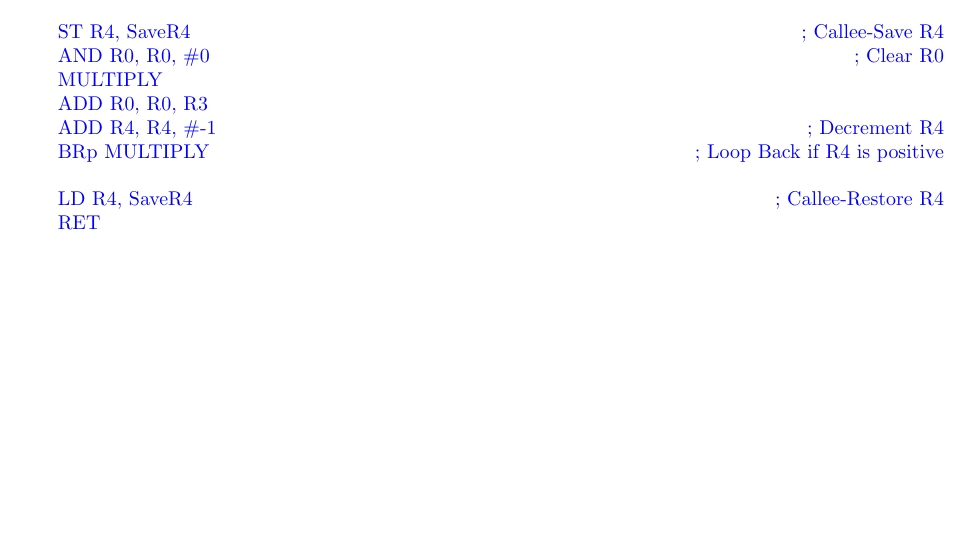
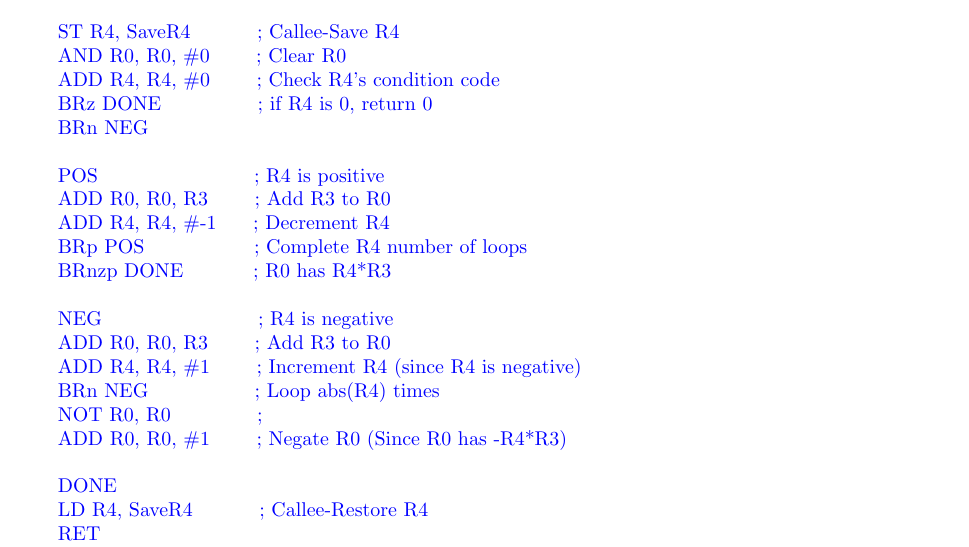
Before and after one commit to hkn-alpha/worksheets, a LaTeX document (ece220/final/solutions.tex): part of page 2 of 16, cut so that both start at the same text, the shorter picture padded with empty space. Compiled offline with pdfLaTeX.

Commit message:
ECE220 Final Worksheet 1.(e) correction

```diff
--- a/ece220/final/solutions.tex
+++ b/ece220/final/solutions.tex
@@ -106,18 +106,31 @@ Logical Little Computer 3 Language Lessons}
     MULTIPLY \newline
     ;your code goes here: \newline
     \newline\textcolor{blue}{
-    ST R4, SaveR4    \hfill ; Callee-Save R4 \newline
-    AND R0, R0, \#0   \hfill ; Clear R0 \newline
-    MULTIPLY \newline
-    ADD R0, R0, R3 \hfill \newline
-    ADD R4, R4, \#-1 \hfill ; Decrement R4 \newline
-    BRp MULTIPLY \hfill ; Loop Back if R4 is positive \newline
-    \newline
-    LD R4, SaveR4 \hfill ; Callee-Restore R4
+    ST R4, SaveR4    \qquad \quad ; Callee-Save R4 \newline
+    AND R0, R0, \#0   \qquad ; Clear R0 \newline
+    ADD R4, R4, \#0 \qquad ; Check R4's condition code \\
+    BRz DONE \qquad \qquad \enskip; if R4 is 0, return 0\\
+    BRn NEG \qquad \qquad \quad \\
+    \\
+    POS \qquad \qquad \qquad \quad \enskip ; R4 is positive\\
+    ADD R0, R0, R3 \qquad ; Add R3 to R0\\
+    ADD R4, R4, \#-1 \quad \enskip ; Decrement R4\\
+    BRp POS \qquad \qquad \quad \,; Complete R4 number of loops\\
+    BRnzp DONE \qquad \quad \,; R0 has R4*R3\\
+    \\
+    NEG \qquad \qquad \qquad \quad  \, ; R4 is negative\\
+    ADD R0, R0, R3 \qquad ; Add R3 to R0\\
+    ADD R4, R4, \#1 \qquad ; Increment R4 (since R4 is negative)\\
+    BRn NEG \qquad \qquad \quad ; Loop abs(R4) times\\
+    NOT R0, R0 \qquad \qquad ; \\
+    ADD R0, R0, \#1 \qquad ; Negate R0 (Since R0 has -R4*R3)\\
+    \\
+    DONE \\
+    LD R4, SaveR4 \qquad \quad ; Callee-Restore R4
     \newline
     RET
     \newline
-    SaveR4 .BLKW \#1 \hfill ; Save this spot for R4}
+    SaveR4 .BLKW \#1 \quad \, ; Save this spot for R4}
 
     \item
     \textbf{More subroutines}: What extra step do you need to take when executing a subroutine inside a subroutine? (Hint: What gets overwritten when JSR is called?)\newline
```
Also changed, not shown: ece220/final/solutions.pdf.
